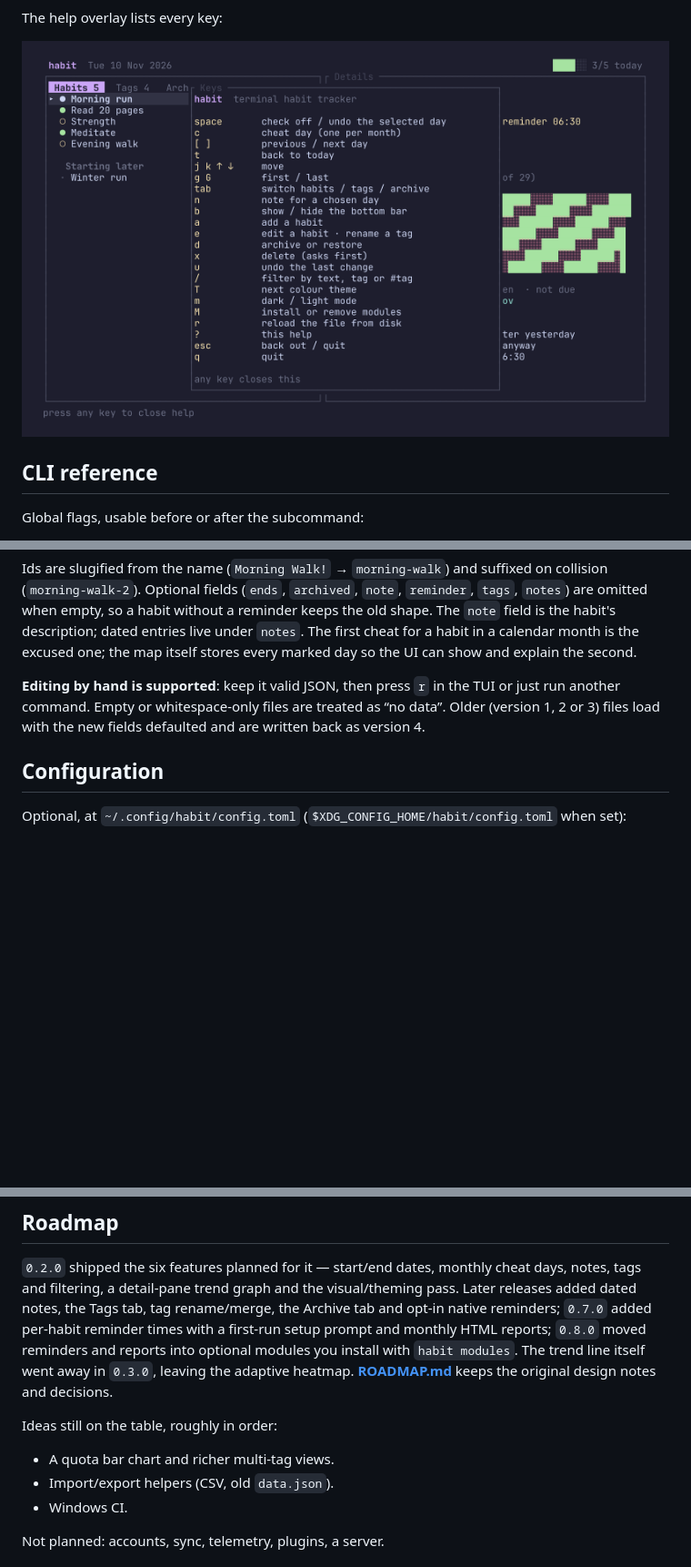
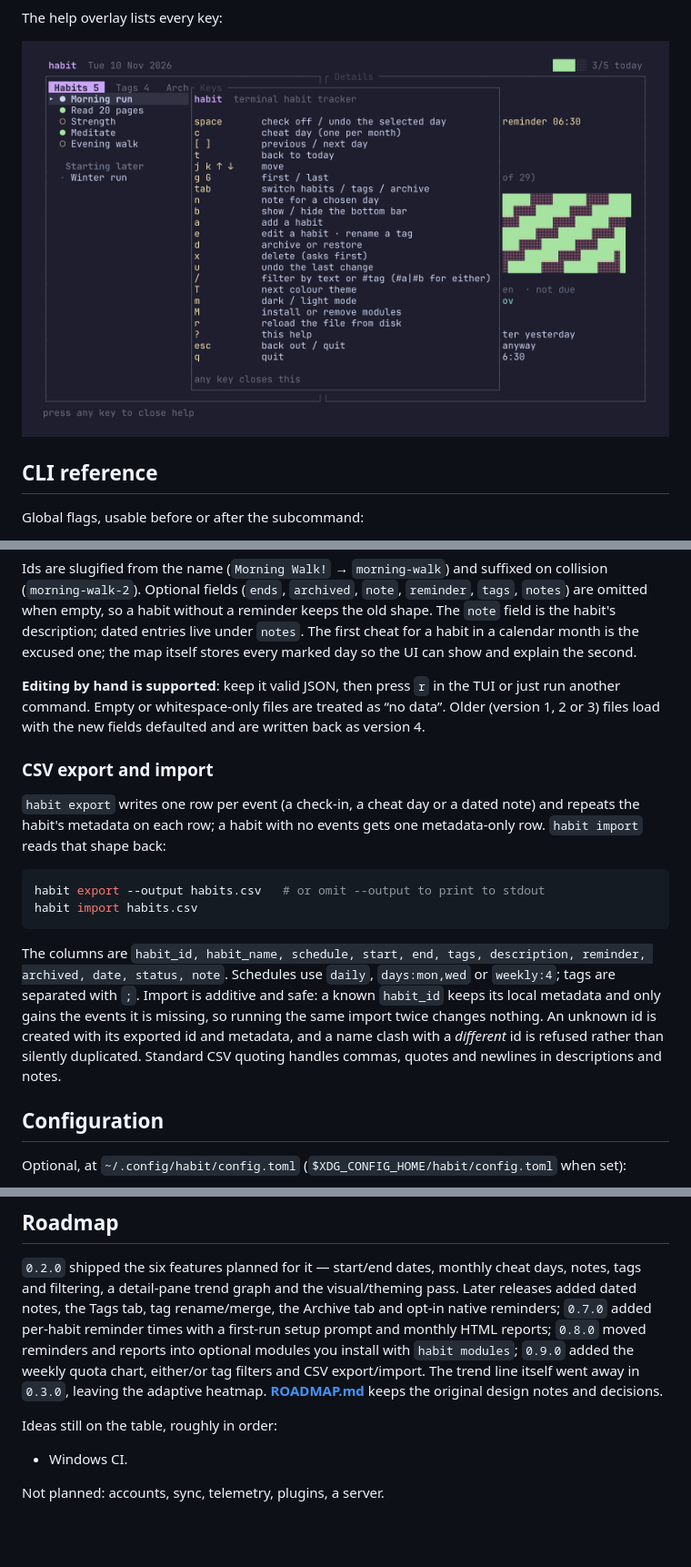
Before and after one commit to Vulkan1125/habit-tracker, a Markdown page: README.md, 3 parts joined by grey strips. Shown at 91% size. Drawn GitHub-style; pictures changed too: docs/screenshots/help.png; blank space fills up the shorter version.

Commit message:
Add weekly quota chart, either-or tag filters and CSV import/export

````diff
--- a/README.md
+++ b/README.md
@@ -648,6 +655,25 @@ marked day so the UI can show and explain the second.
 command. Empty or whitespace-only files are treated as “no data”. Older (version 1, 2 or 3) files
 load with the new fields defaulted and are written back as version 4.
 
+### CSV export and import
+
+`habit export` writes one row per event (a check-in, a cheat day or a dated note) and repeats the
+habit's metadata on each row; a habit with no events gets one metadata-only row. `habit import`
+reads that shape back:
+
+```sh
+habit export --output habits.csv   # or omit --output to print to stdout
+habit import habits.csv
+```
+
+The columns are `habit_id, habit_name, schedule, start, end, tags, description, reminder, archived,
+date, status, note`. Schedules use `daily`, `days:mon,wed` or `weekly:4`; tags are separated with
+`;`. Import is additive and safe: a known `habit_id` keeps its local metadata and only gains the
+events it is missing, so running the same import twice changes nothing. An unknown id is created
+with its exported id and metadata, and a name clash with a *different* id is refused rather than
+silently duplicated. Standard CSV quoting handles commas, quotes and newlines in descriptions and
+notes.
+
 ## Configuration
 
 Optional, at `~/.config/habit/config.toml` (`$XDG_CONFIG_HOME/habit/config.toml` when set):
@@ -752,14 +782,13 @@ several widths and in the overlays.
 and filtering, a detail-pane trend graph and the visual/theming pass. Later releases added dated
 notes, the Tags tab, tag rename/merge, the Archive tab and opt-in native reminders; `0.7.0` added
 per-habit reminder times with a first-run setup prompt and monthly HTML reports; `0.8.0` moved
-reminders and reports into optional modules you install with `habit modules`. The trend line itself
-went away in `0.3.0`, leaving the adaptive heatmap. **[ROADMAP.md](ROADMAP.md)** keeps the original
-design notes and decisions.
+reminders and reports into optional modules you install with `habit modules`; `0.9.0` added the
+weekly quota chart, either/or tag filters and CSV export/import. The trend line itself went away
+in `0.3.0`, leaving the adaptive heatmap. **[ROADMAP.md](ROADMAP.md)** keeps the original design
+notes and decisions.
 
 Ideas still on the table, roughly in order:
 
-- A quota bar chart and richer multi-tag views.
-- Import/export helpers (CSV, old `data.json`).
 - Windows CI.
 
 Not planned: accounts, sync, telemetry, plugins, a server.
````
Also changed, not shown: other parts of README.md (+16 -5 lines), CHANGELOG.md (+21 -0 lines), ROADMAP.md (+12 -6 lines), 11 other files.
